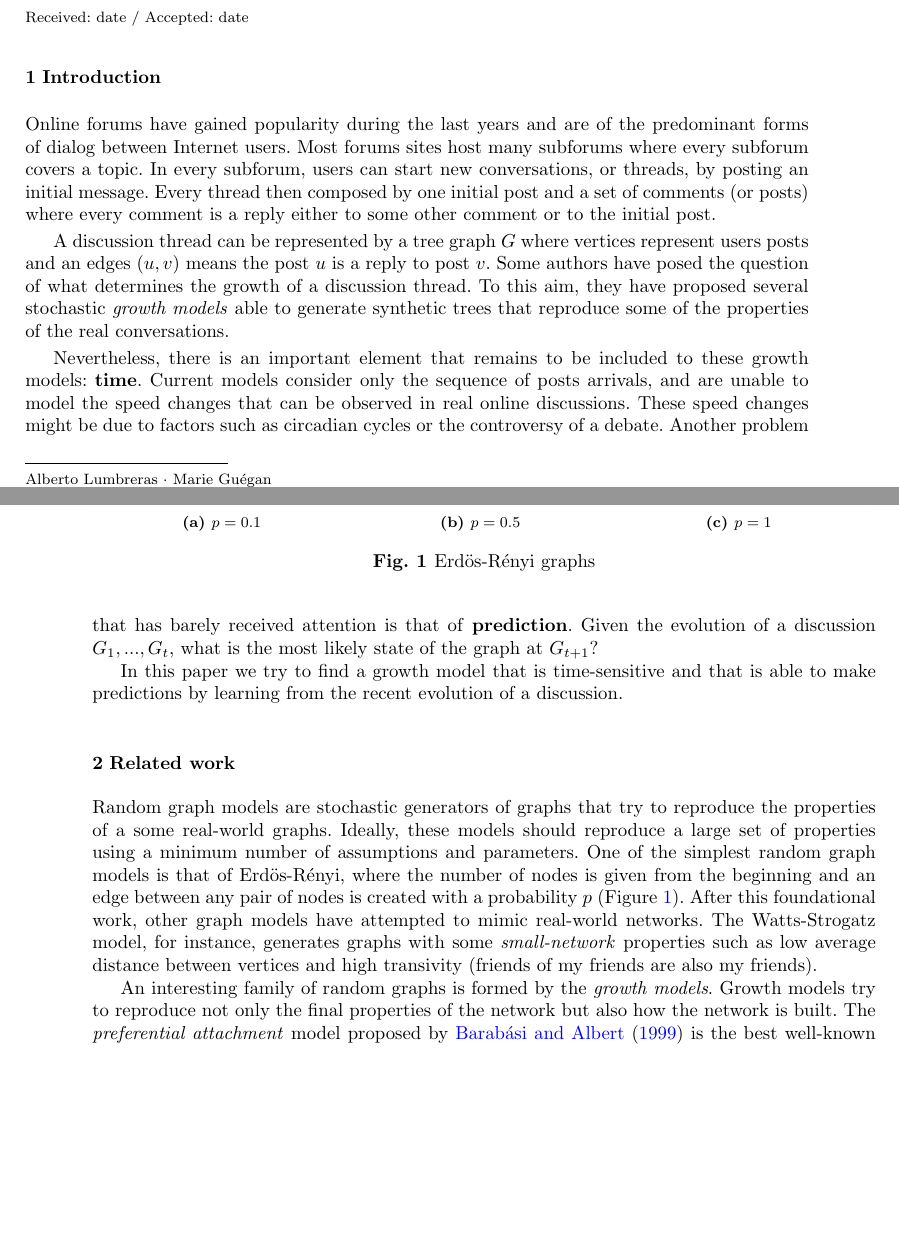
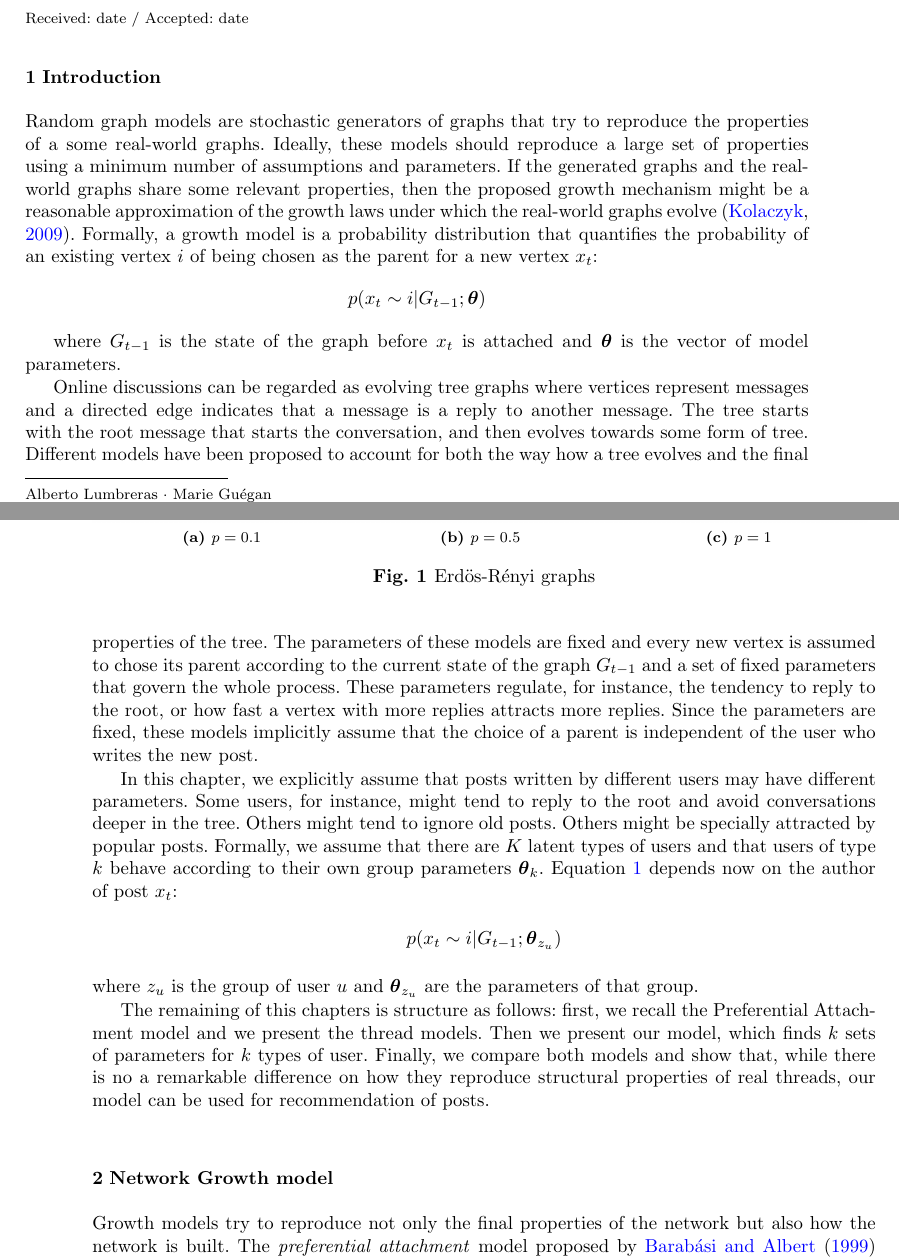
Before and after one commit to alumbreras/discussion-threads, a LaTeX paper (manuscript/genthreads.tex): two parts of pages 1 and 2 of 8, joined at a grey line, cut so that both start at the same text, the shorter picture padded with empty space. Compiled offline with pdfLaTeX.

Commit message:
cleaning

```diff
--- a/manuscript/genthreads.tex
+++ b/manuscript/genthreads.tex
@@ -72,17 +72,23 @@
 
 
 \section{Introduction}
+Random graph models are stochastic generators of graphs that try to reproduce the properties of a some real-world graphs. Ideally, these models should reproduce a large set of properties using a minimum number of assumptions and parameters. If the generated graphs and the real-world graphs share some relevant properties, then the proposed growth mechanism might be a reasonable approximation of the growth laws under which the real-world graphs evolve \citep{Kolaczyk2009}. Formally, a growth model is a probability distribution that quantifies the probability of an existing vertex $i$ of being chosen as the parent for a new vertex $x_t$:
+\begin{align*}
+p(x_t \sim i | G_{t-1}; \boldsymbol{\theta})
+\label{eq:growth_model}
+\end{align*}
 
-% Forums
-Online forums have gained popularity during the last years and are of the predominant forms of dialog between Internet users. Most forums sites host many subforums where every subforum covers a topic. In every subforum, users can start new conversations, or threads, by posting an initial message. Every thread then composed by one initial post and a set of comments (or posts) where every comment is a reply either to some other comment or to the initial post.
+where $G_{t-1}$ is the state of the graph before $x_t$ is attached and $\boldsymbol{\theta}$ is the vector of model parameters.
 
-% Threads as graphs
-A discussion thread can be represented by a tree graph $G$ where vertices represent users posts and an edges $(u,v)$ means the post $u$ is a reply to post $v$. Some authors have posed the question of what determines the growth of a discussion thread. To this aim, they have proposed several stochastic \textit{growth models} able to generate synthetic trees that reproduce some of the properties of the real conversations.
+Online discussions can be regarded as evolving tree graphs where vertices represent messages and a directed edge indicates that a message is a reply to another message. The tree starts with the root message that starts the conversation, and then evolves towards some form of tree. Different models have been proposed to account for both the way how a tree evolves and the final properties of the tree. The parameters of these models are fixed and every new vertex is assumed to chose its parent according to the current state of the graph $G_{t-1}$ and a set of fixed parameters that govern the whole process. These parameters regulate, for instance, the tendency to reply to the root, or how fast a vertex with more replies attracts more replies.  Since the parameters are fixed, these models implicitly assume that the choice of a parent is independent of the user who writes the new post.
 
-Nevertheless, there is an important element that remains to be included to these growth models: \textbf{time}. Current models consider only the sequence of posts arrivals, and are unable to model the speed changes that can be observed in real online discussions. These speed changes might be due to factors such as circadian cycles or the controversy of a debate. Another problem that has barely received attention is that of \textbf{prediction}. Given the evolution of a discussion $G_1,..., G_t$, what is the most likely state of the graph at $G_{t+1}?$
+In this chapter, we explicitly assume that posts written by different users may have different parameters. Some users, for instance, might tend to reply to the root and avoid conversations deeper in the tree. Others might tend to ignore old posts. Others might be specially attracted by popular posts. Formally, we assume that there are $K$ latent types of users and that users of type $k$ behave according to their own group parameters $\boldsymbol{\theta}_k$.  Equation~\ref{eq:growth_model} depends now on the author of post $x_t$:
+\begin{align*}
+p(x_t \sim i | G_{t-1}; \boldsymbol{\theta}_{z_u})
+\end{align*}
+where $z_u$ is the group of user $u$ and  $\boldsymbol{\theta}_{z_u}$ are the parameters of that group.
 
-In this paper we try to find a growth model that is time-sensitive and that is able to make predictions by learning from the recent evolution of a discussion.
-
+The remaining of this chapters is structure as follows: first, we recall the Preferential Attachment model and we present the thread models. Then we present our model, which finds $k$ sets of parameters for $k$ types of user. Finally, we compare both models and show that, while there is no a remarkable difference on how they reproduce structural properties of real threads, our model can be used for recommendation of posts.
 
 \begin{figure}
 	\subfloat[$p=0.1$]{\includegraphics[width=0.33\textwidth]{erdos_01}}
@@ -93,12 +99,9 @@ In this paper we try to find a growth model that is time-sensitive and that is a
 \end{figure}
 
 
-\section{Related work}\label{sec:related-work}
-Random graph models are stochastic generators of graphs that try to reproduce the properties of a some real-world graphs. Ideally, these models should reproduce a large set of properties using a minimum number of assumptions and parameters.
-%Random graphs
-One of the simplest random graph models is that of Erdös-Rényi, where the number of nodes is given from the beginning and an edge between any pair of nodes is created with a probability $p$  (Figure~\ref{fig:erdos_rendy}). After this foundational work, other graph models have attempted to mimic real-world networks. The Watts-Strogatz model, for instance, generates graphs with some \textit{small-network} properties such as low average distance between vertices and high transivity (friends of my friends are also my friends).
+\section{Network Growth model}\label{sec:related-work}
 
-An interesting family of random graphs is formed by the \textit{growth models}. Growth models try to reproduce not only the final properties of the network but also how the network is built. The \textit{preferential attachment} model proposed by \cite{Barabasi1999} is the best well-known member of this family.
+Growth models try to reproduce not only the final properties of the network but also how the network is built. The \textit{preferential attachment} model proposed by \cite{Barabasi1999} is the best well-known member of this family.
 The Barabasi-Albert model builds a graph by sequentially adding its vertices; once a new vertex $x$ is added to the graph it decides whether to create an edge to an existing vertex $i$ with probability
 
 \begin{align}
```
Also changed, not shown: manuscript/bibliography.bib (+15 -16 lines), analysis/output/compare_models_struct_gof_all.png (added), manuscript/genthreads.bbl, manuscript/genthreads.pdf, manuscript/genthreads.tex (12 more changed lines), 13 other files.
